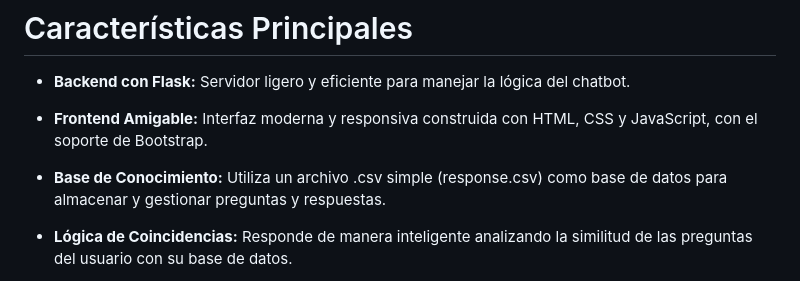
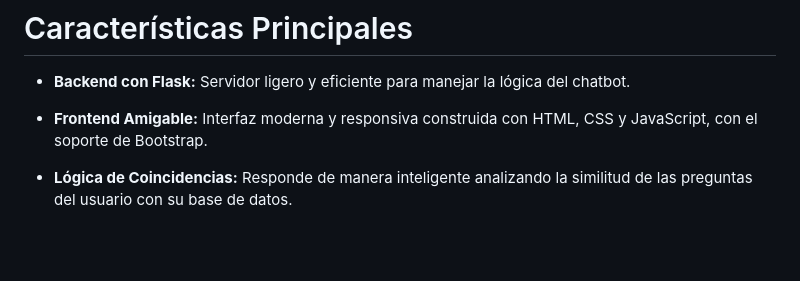
Before and after one commit to cr1085/chatbotbasic, a Markdown page: README.md, the part around the change. GitHub-like rendering; blank space fills up the shorter version.

Commit message:
actualizaciones

```diff
--- a/README.md
+++ b/README.md
@@ -8,8 +8,6 @@
 - **Backend con Flask:** Servidor ligero y eficiente para manejar la lógica del chatbot.
 
 - **Frontend Amigable:** Interfaz moderna y responsiva construida con HTML, CSS y JavaScript, con el soporte de Bootstrap.
-
-- **Base de Conocimiento:** Utiliza un archivo .csv simple (response.csv) como base de datos para almacenar y gestionar preguntas y respuestas.
 
 - **Lógica de Coincidencias:** Responde de manera inteligente analizando la similitud de las preguntas del usuario con su base de datos.
 
```
